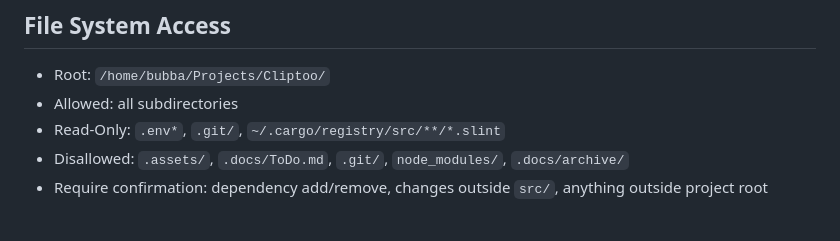
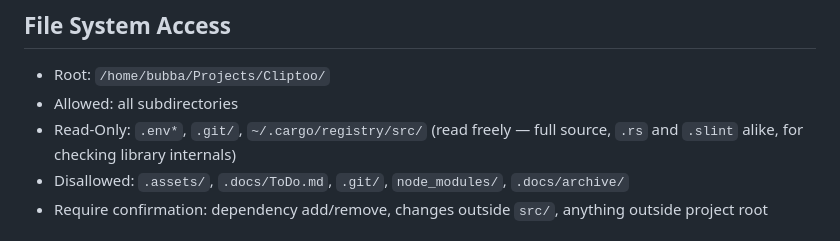
Before and after one commit to dcog989/Cliptoo, a Markdown page: AGENTS.md, the part around the change. GitHub-like rendering.

Commit message:
docs: agents grant cargo permission

```diff
--- a/AGENTS.md
+++ b/AGENTS.md
@@ -29,7 +29,7 @@ Hooks (lefthook): fmt + clippy on `.rs`, `slint-lsp format -i` on `.slint`; pre-
 
 - Root: `/home/bubba/Projects/Cliptoo/`
 - Allowed: all subdirectories
-- Read-Only: `.env*`, `.git/`, `~/.cargo/registry/src/**/*.slint`
+- Read-Only: `.env*`, `.git/`, `~/.cargo/registry/src/` (read freely — full source, `.rs` and `.slint` alike, for checking library internals)
 - Disallowed: `.assets/`, `.docs/ToDo.md`, `.git/`, `node_modules/`, `.docs/archive/`
 - Require confirmation: dependency add/remove, changes outside `src/`, anything outside project root
 
```
